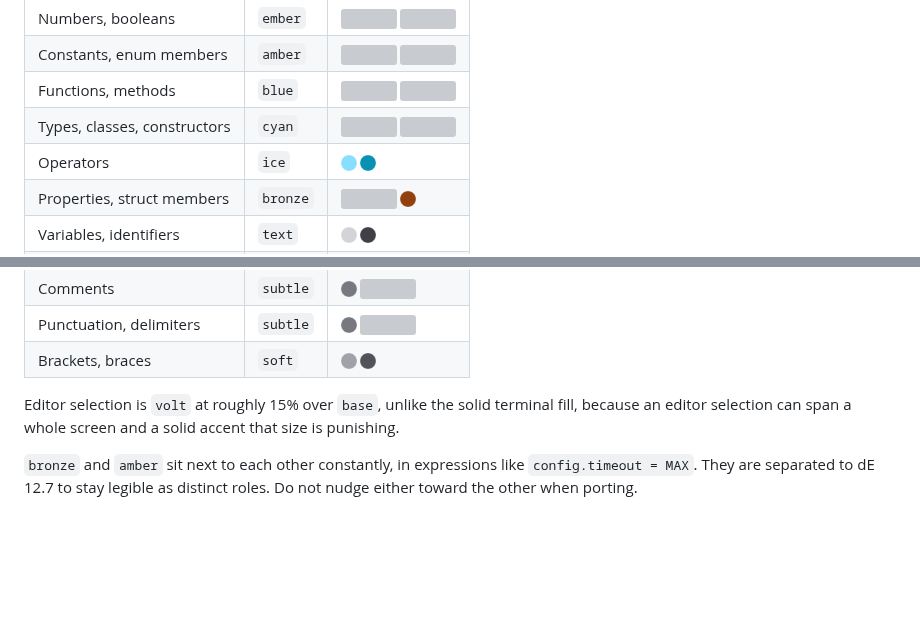
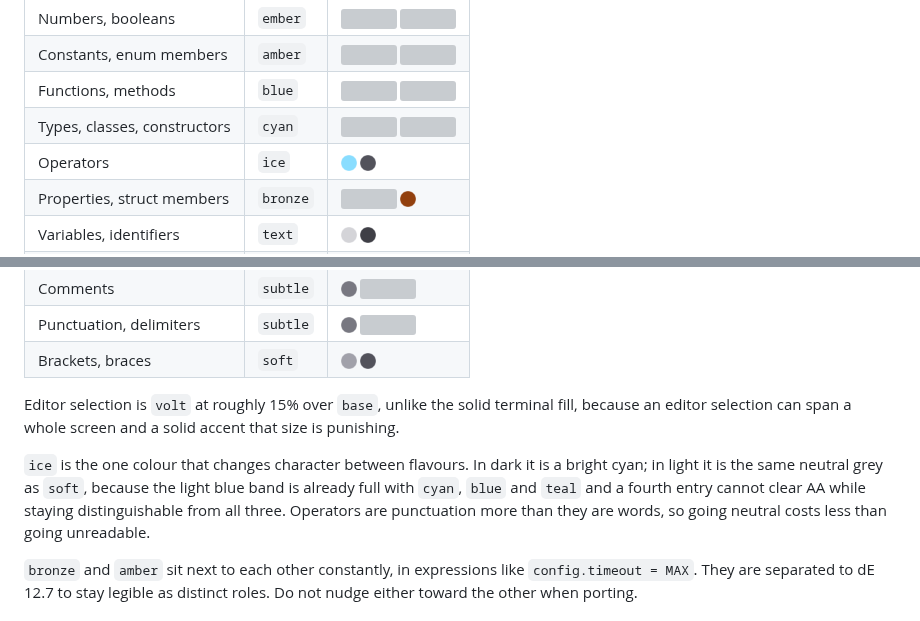
Before and after one commit to barrydobson/voltaic, a Markdown page: docs/style-guide.md, 2 parts joined by grey strips. Rendered like a GitHub page; pictures changed too: assets/palette/circles/light-ice.png; blank space fills up the shorter version; grey boxes are pictures that could not be loaded.

```diff
--- a/docs/style-guide.md
+++ b/docs/style-guide.md
@@ -162,6 +162,12 @@ Editor selection is `volt` at roughly 15% over `base`, unlike the solid terminal
 fill, because an editor selection can span a whole screen and a solid accent that
 size is punishing.
 
+`ice` is the one colour that changes character between flavours. In dark it is a
+bright cyan; in light it is the same neutral grey as `soft`, because the light
+blue band is already full with `cyan`, `blue` and `teal` and a fourth entry cannot
+clear AA while staying distinguishable from all three. Operators are punctuation
+more than they are words, so going neutral costs less than going unreadable.
+
 `bronze` and `amber` sit next to each other constantly, in expressions like
 `config.timeout = MAX`. They are separated to dE 12.7 to stay legible as distinct
 roles. Do not nudge either toward the other when porting.
```
Also changed, not shown: CLAUDE.md (added, +45 -0 lines), README.md (+4 -4 lines), zed/README.md (added, +66 -0 lines), 5 other files.
